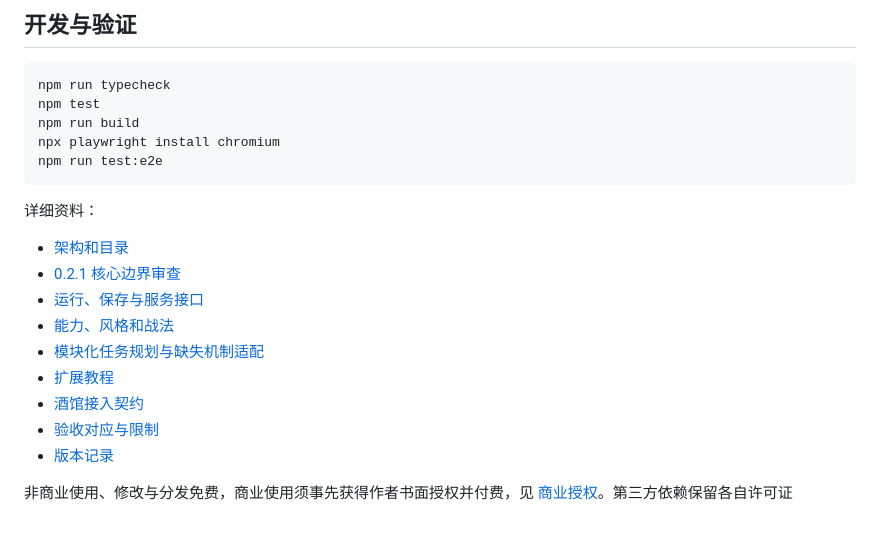
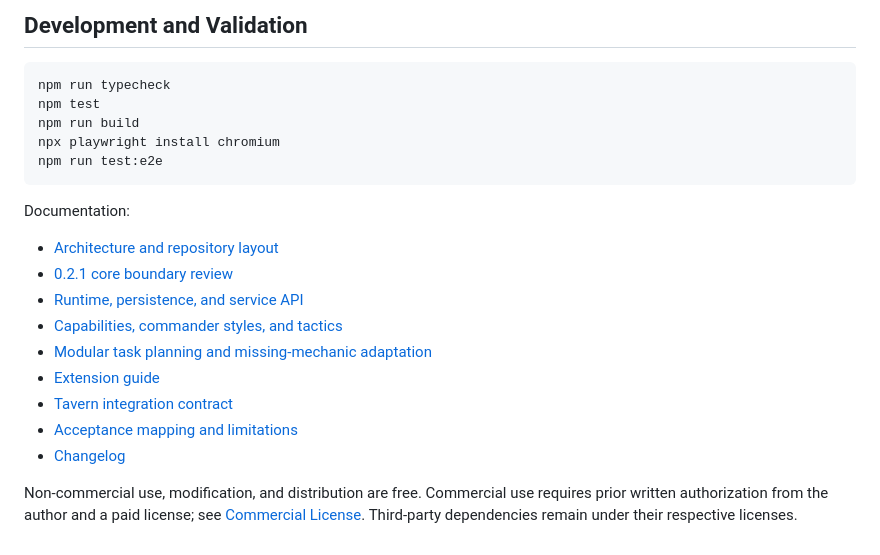
Before and after one commit to smokycamera/jev-general-tactic-system, a Markdown page: README.md, the part around one of its changes. Rendered like a GitHub page.

Commit message:
docs: make English README the default

````diff
--- a/README.md
+++ b/README.md
@@ -63,5 +68,5 @@ npm run validate -- configs/core.defaults.json
 
-## 开发与验证
+## Development and Validation
 
 ```bash
 npm run typecheck
@@ -71,16 +76,16 @@ npx playwright install chromium
 npm run test:e2e
 ```
 
-详细资料：
+Documentation:
 
-- [架构和目录](docs/architecture.md)
-- [0.2.1 核心边界审查](docs/core-boundaries.md)
-- [运行、保存与服务接口](docs/runtime.md)
-- [能力、风格和战法](docs/behavior.md)
-- [模块化任务规划与缺失机制适配](docs/modular-tactics.md)
-- [扩展教程](docs/extensions.md)
-- [酒馆接入契约](docs/tavern-contract.md)
-- [验收对应与限制](docs/acceptance.md)
-- [版本记录](CHANGELOG.md)
+- [Architecture and repository layout](docs/architecture.md)
+- [0.2.1 core boundary review](docs/core-boundaries.md)
+- [Runtime, persistence, and service API](docs/runtime.md)
+- [Capabilities, commander styles, and tactics](docs/behavior.md)
+- [Modular task planning and missing-mechanic adaptation](docs/modular-tactics.md)
+- [Extension guide](docs/extensions.md)
+- [Tavern integration contract](docs/tavern-contract.md)
+- [Acceptance mapping and limitations](docs/acceptance.md)
+- [Changelog](CHANGELOG.md)
 
-非商业使用、修改与分发免费，商业使用须事先获得作者书面授权并付费，见 [商业授权](COMMERCIAL-LICENSE.md)。第三方依赖保留各自许可证
+Non-commercial use, modification, and distribution are free. Commercial use requires prior written authorization from the author and a paid license; see [Commercial License](COMMERCIAL-LICENSE.md). Third-party dependencies remain under their respective licenses.
````
Also changed, not shown: other parts of README.md (+31 -26 lines).
